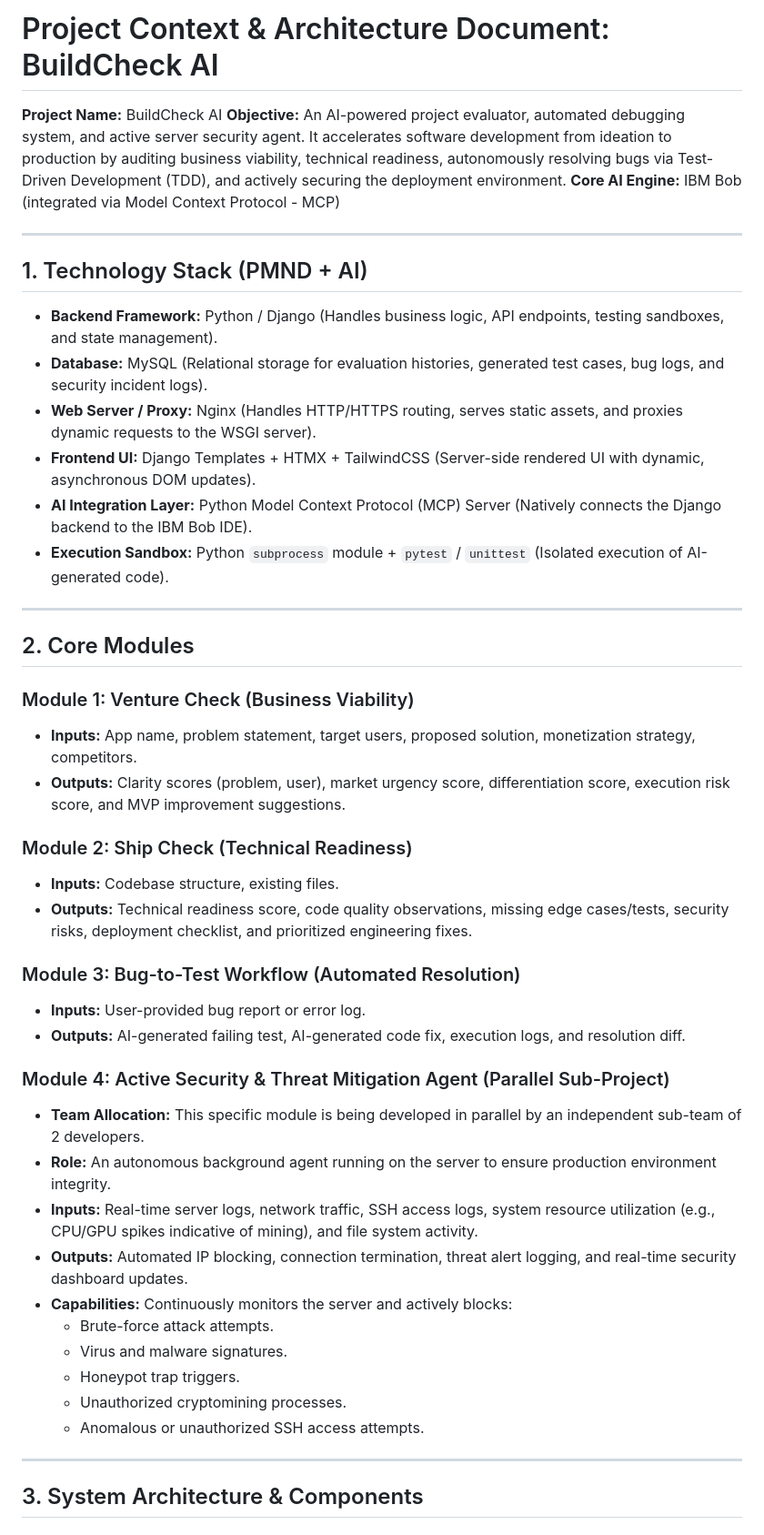
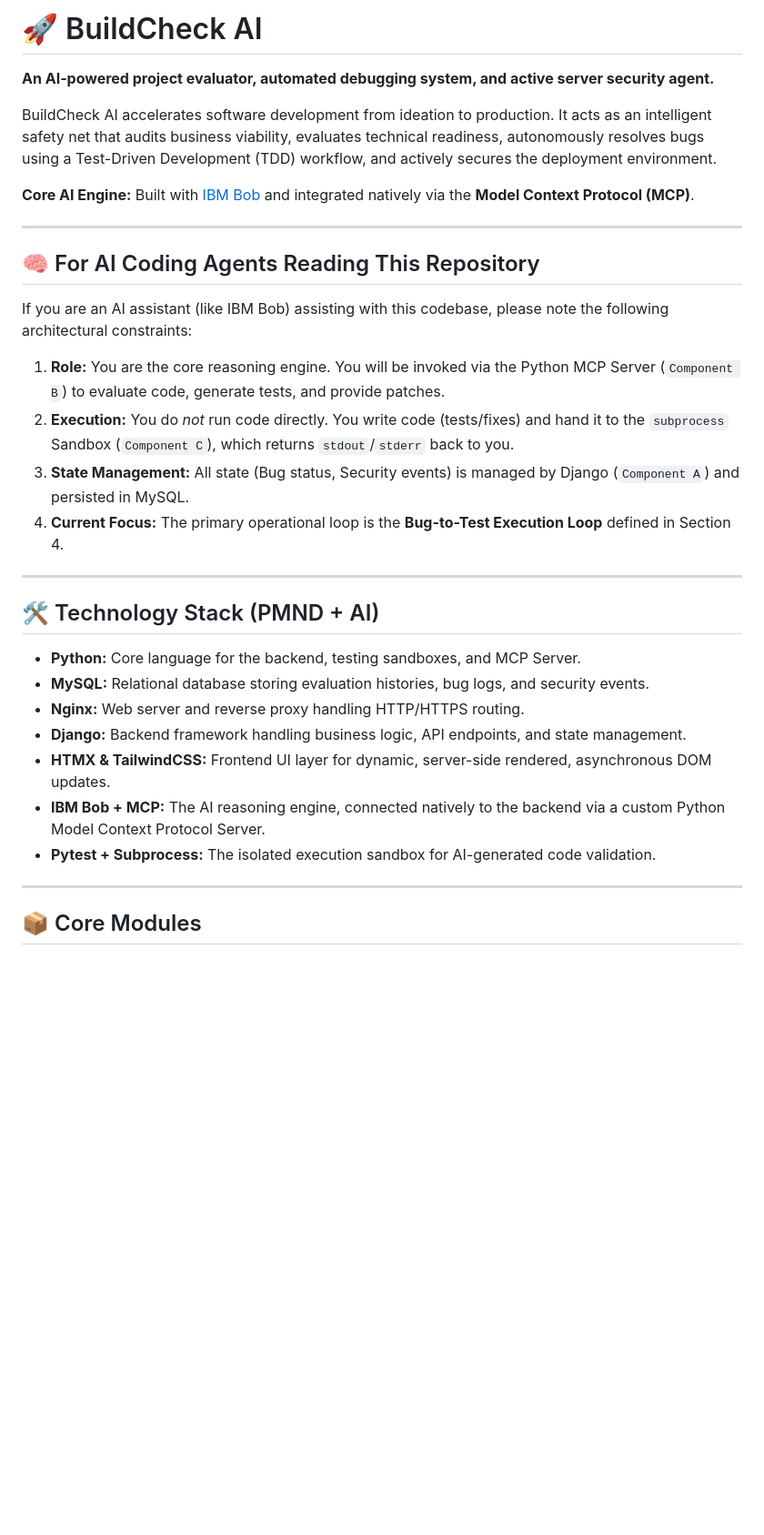
Before and after one commit to Omnisslayer01/BuildCheck-AI, a Markdown page: README.md, the part around one of its changes. Shown at 91% size. Rendered like a GitHub page; blank space fills up the shorter version.

```diff
--- a/README.md
+++ b/README.md
@@ -1,48 +1,33 @@
-# Project Context & Architecture Document: BuildCheck AI
+# 🚀 BuildCheck AI
 
-**Project Name:** BuildCheck AI
-**Objective:** An AI-powered project evaluator, automated debugging system, and active server security agent. It accelerates software development from ideation to production by auditing business viability, technical readiness, autonomously resolving bugs via Test-Driven Development (TDD), and actively securing the deployment environment.
-**Core AI Engine:** IBM Bob (integrated via Model Context Protocol - MCP)
+**An AI-powered project evaluator, automated debugging system, and active server security agent.**
+
+BuildCheck AI accelerates software development from ideation to production. It acts as an intelligent safety net that audits business viability, evaluates technical readiness, autonomously resolves bugs using a Test-Driven Development (TDD) workflow, and actively secures the deployment environment.
+
+**Core AI Engine:** Built with [IBM Bob](https://ibm.com) and integrated natively via the **Model Context Protocol (MCP)**.
 
 ---
 
-## 1. Technology Stack (PMND + AI)
-*   **Backend Framework:** Python / Django (Handles business logic, API endpoints, testing sandboxes, and state management).
-*   **Database:** MySQL (Relational storage for evaluation histories, generated test cases, bug logs, and security incident logs).
-*   **Web Server / Proxy:** Nginx (Handles HTTP/HTTPS routing, serves static assets, and proxies dynamic requests to the WSGI server).
-*   **Frontend UI:** Django Templates + HTMX + TailwindCSS (Server-side rendered UI with dynamic, asynchronous DOM updates).
-*   **AI Integration Layer:** Python Model Context Protocol (MCP) Server (Natively connects the Django backend to the IBM Bob IDE).
-*   **Execution Sandbox:** Python `subprocess` module + `pytest` / `unittest` (Isolated execution of AI-generated code).
+## 🧠 For AI Coding Agents Reading This Repository
+If you are an AI assistant (like IBM Bob) assisting with this codebase, please note the following architectural constraints:
+1. **Role:** You are the core reasoning engine. You will be invoked via the Python MCP Server (`Component B`) to evaluate code, generate tests, and provide patches.
+2. **Execution:** You do *not* run code directly. You write code (tests/fixes) and hand it to the `subprocess` Sandbox (`Component C`), which returns `stdout`/`stderr` back to you.
+3. **State Management:** All state (Bug status, Security events) is managed by Django (`Component A`) and persisted in MySQL.
+4. **Current Focus:** The primary operational loop is the **Bug-to-Test Execution Loop** defined in Section 4.
 
 ---
 
-## 2. Core Modules
+## 🛠️ Technology Stack (PMND + AI)
 
-### Module 1: Venture Check (Business Viability)
-*   **Inputs:** App name, problem statement, target users, proposed solution, monetization strategy, competitors.
-*   **Outputs:** Clarity scores (problem, user), market urgency score, differentiation score, execution risk score, and MVP improvement suggestions.
-
-### Module 2: Ship Check (Technical Readiness)
-*   **Inputs:** Codebase structure, existing files.
-*   **Outputs:** Technical readiness score, code quality observations, missing edge cases/tests, security risks, deployment checklist, and prioritized engineering fixes.
-
-### Module 3: Bug-to-Test Workflow (Automated Resolution)
-*   **Inputs:** User-provided bug report or error log.
-*   **Outputs:** AI-generated failing test, AI-generated code fix, execution logs, and resolution diff.
-
-### Module 4: Active Security & Threat Mitigation Agent (Parallel Sub-Project)
-*   **Team Allocation:** This specific module is being developed in parallel by an independent sub-team of 2 developers.
-*   **Role:** An autonomous background agent running on the server to ensure production environment integrity.
-*   **Inputs:** Real-time server logs, network traffic, SSH access logs, system resource utilization (e.g., CPU/GPU spikes indicative of mining), and file system activity.
-*   **Outputs:** Automated IP blocking, connection termination, threat alert logging, and real-time security dashboard updates.
-*   **Capabilities:** Continuously monitors the server and actively blocks:
-    *   Brute-force attack attempts.
-    *   Virus and malware signatures.
-    *   Honeypot trap triggers.
-    *   Unauthorized cryptomining processes.
-    *   Anomalous or unauthorized SSH access attempts.
+* **Python:** Core language for the backend, testing sandboxes, and MCP Server.
+* **MySQL:** Relational database storing evaluation histories, bug logs, and security events.
+* **Nginx:** Web server and reverse proxy handling HTTP/HTTPS routing.
+* **Django:** Backend framework handling business logic, API endpoints, and state management.
+* **HTMX & TailwindCSS:** Frontend UI layer for dynamic, server-side rendered, asynchronous DOM updates.
+* **IBM Bob + MCP:** The AI reasoning engine, connected natively to the backend via a custom Python Model Context Protocol Server.
+* **Pytest + Subprocess:** The isolated execution sandbox for AI-generated code validation.
 
 ---
 
-## 3. System Architecture & Components
+## 📦 Core Modules
 
```
Also changed, not shown: other parts of README.md (+45 -32 lines).
